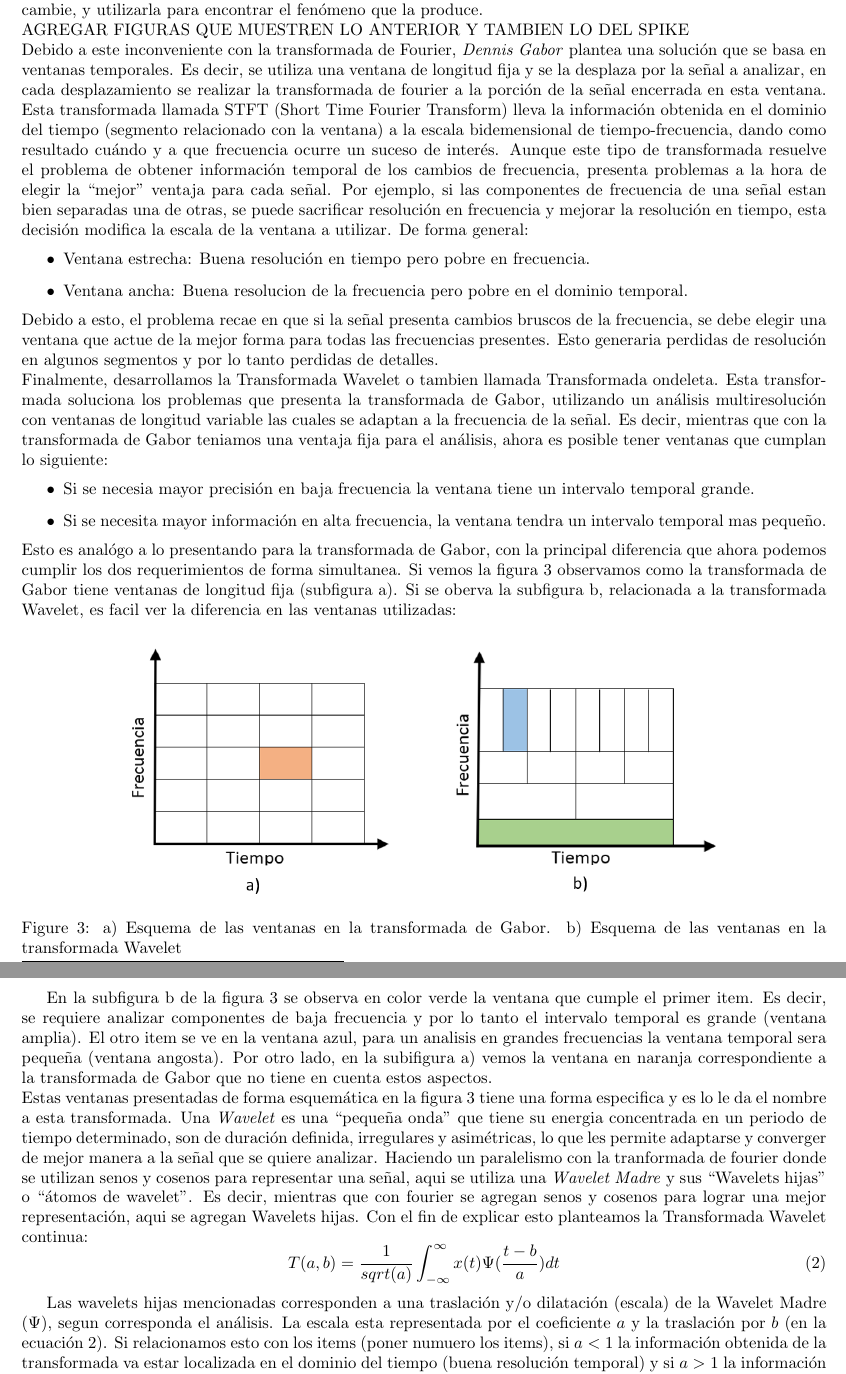
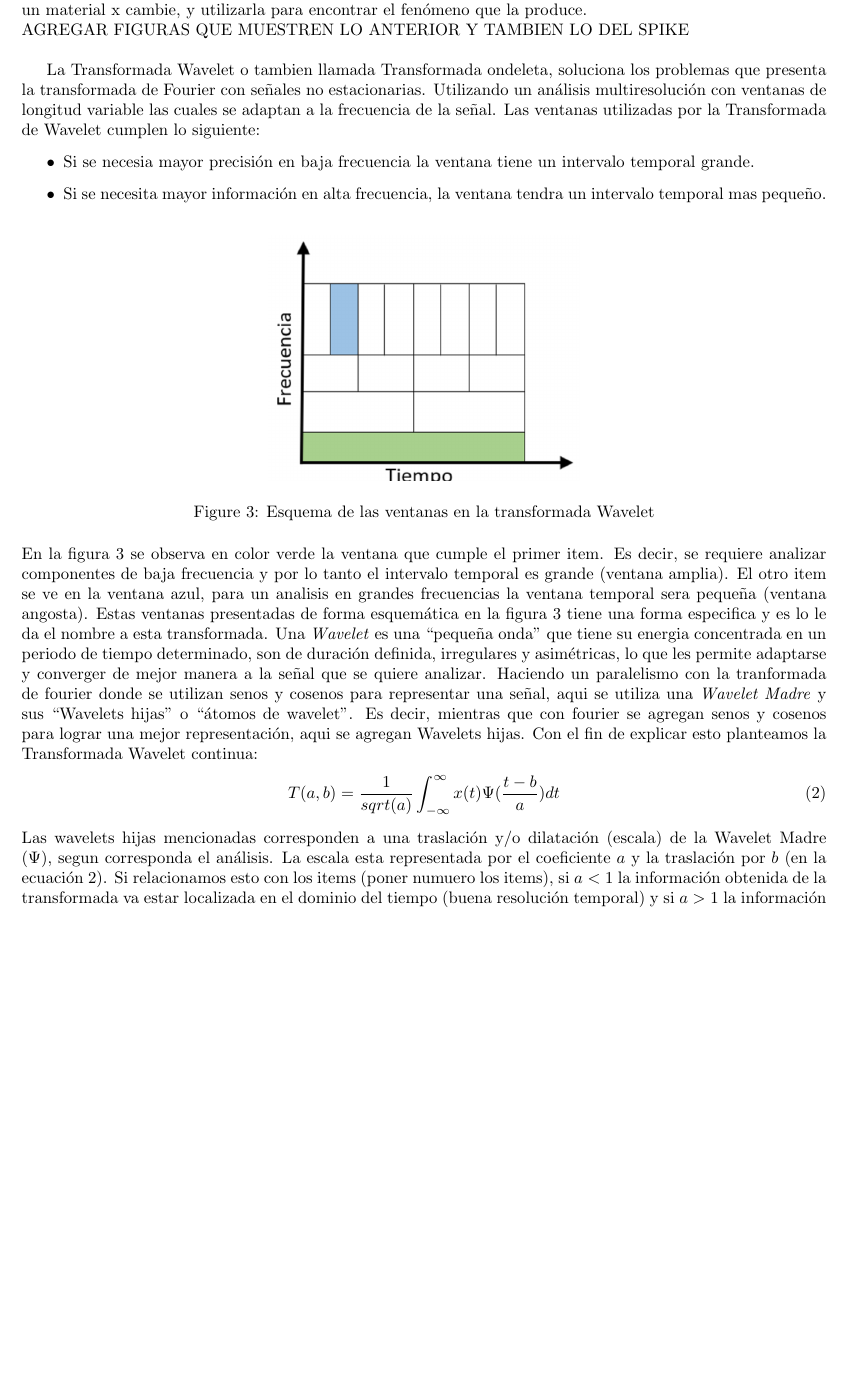
Before and after one commit to IsaiasGatica/Pre-Informe_DSP, a LaTeX document (Pre_Informe_DSP.tex): two parts of pages 2 and 3 of 3 before the commit and part of page 2 of 3 after it, the two joined at a grey line, cut so that both start at the same text, the shorter picture padded with empty space. Compiled offline with pdfLaTeX.

Commit message:
Segunda version, reducido

```diff
--- a/Pre_Informe_DSP.tex
+++ b/Pre_Informe_DSP.tex
@@ -42,34 +42,22 @@ analizar una señal como, por ejemplo, la de la figura 2 con la transformda de f
 iformacíon temporal del momento en el que cambia la frecuencia y tampoco donde se produce el spike \footnote{Irregularidad en la señal VER}. Esta información es muy importante para analizar, por ejemplo, sistemas físicos donde se quiera averiguar el tiempo en que la frecuencia de oscilación o la densidad de un material x cambie,
 y utilizarla para encontrar el fenómeno que la produce.\\
 AGREGAR FIGURAS QUE MUESTREN LO ANTERIOR Y TAMBIEN LO DEL SPIKE\\
-Debido a este inconveniente con la transformada de Fourier, \textit{Dennis Gabor} plantea una solución que se basa en ventanas temporales. Es decir, se utiliza una ventana de longitud fija y se la desplaza
-por la señal a analizar, en cada desplazamiento se realizar la transformada de fourier a la porción de la señal encerrada en esta ventana. Esta transformada llamada STFT (Short Time Fourier Transform) lleva la información obtenida en el
-dominio del tiempo (segmento relacionado con la ventana) a la escala bidemensional de tiempo-frecuencia, dando como resultado cuándo y a que frecuencia ocurre un suceso de interés. Aunque este tipo de transformada resuelve el problema de obtener
-información temporal de los cambios de frecuencia, presenta problemas a la hora de elegir la ``mejor'' ventaja para cada señal. Por ejemplo, si las componentes de frecuencia de una señal
-estan bien separadas una de otras, se puede sacrificar resolución en frecuencia y mejorar la resolución en tiempo, esta decisión modifica la escala de la ventana a utilizar. De forma general:
-\begin{itemize}
-    \item Ventana estrecha: Buena resolución en tiempo pero pobre en frecuencia.
-    \item Ventana ancha: Buena resolucion de la frecuencia pero pobre en el dominio temporal.
-\end{itemize}
-Debido a esto, el problema recae en que si la señal presenta cambios bruscos de la frecuencia, se debe elegir una ventana que actue de la mejor forma
-para todas las frecuencias presentes. Esto generaria perdidas de resolución en algunos segmentos y por lo tanto perdidas de detalles.\\
-Finalmente, desarrollamos la Transformada Wavelet o tambien llamada Transformada ondeleta. Esta transformada soluciona los problemas que presenta la
-transformada de Gabor, utilizando un análisis multiresolución con ventanas de longitud variable las cuales se adaptan a la frecuencia de la señal. Es decir, mientras que con la transformada de
-Gabor teniamos una ventaja fija para el análisis, ahora es posible tener ventanas que cumplan lo siguiente:
+
+La Transformada Wavelet o tambien llamada Transformada ondeleta, soluciona los problemas que presenta la
+transformada de Fourier con señales no estacionarias. Utilizando un análisis multiresolución con ventanas de longitud variable las cuales se adaptan a la frecuencia de la señal.
+Las ventanas utilizadas por la Transformada de Wavelet cumplen lo siguiente:
 \begin{itemize}
     \item Si se necesia mayor precisión en baja frecuencia la ventana tiene un intervalo temporal grande.
     \item Si se necesita mayor información en alta frecuencia, la ventana tendra un intervalo temporal mas pequeño.
 \end{itemize}
-Esto es analógo a lo presentando para la transformada de Gabor, con la principal diferencia que ahora podemos cumplir los dos requerimientos de forma simultanea. Si vemos la figura \ref{comp} observamos como la transformada de Gabor tiene ventanas de longitud fija (subfigura a).
-Si se oberva la subfigura b, relacionada a la transformada Wavelet, es facil ver la diferencia en las ventanas utilizadas:
 \begin{figure}[H]
     \centering
-    \includegraphics[scale=0.45]{Fig/6}
-    \caption{a) Esquema de las ventanas en la transformada de Gabor. b) Esquema de las ventanas en la transformada Wavelet}
+    \includegraphics[scale=0.35]{Fig/66}
+    \caption{Esquema de las ventanas en la transformada Wavelet}
     \label{comp}
 \end{figure}
-En la subfigura b de la figura \ref{comp} se observa en color verde la ventana que cumple el primer item. Es decir, se requiere analizar componentes de baja frecuencia y por lo tanto el intervalo temporal es grande (ventana amplia). El otro item se ve en la ventana azul, para un analisis
-en grandes frecuencias la ventana temporal sera pequeña (ventana angosta). Por otro lado, en la subifigura a) vemos la ventana en naranja correspondiente a la transformada de Gabor que no tiene en cuenta estos aspectos.\\
+En la figura \ref{comp} se observa en color verde la ventana que cumple el primer item. Es decir, se requiere analizar componentes de baja frecuencia y por lo tanto el intervalo temporal es grande (ventana amplia). El otro item se ve en la ventana azul, para un analisis
+en grandes frecuencias la ventana temporal sera pequeña (ventana angosta).
 Estas ventanas presentadas de forma esquemática en la figura \ref{comp} tiene una forma especifica y es lo le da el nombre a esta transformada. Una \textit{Wavelet} es una ``pequeña onda'' que tiene su energia concentrada en un periodo de tiempo determinado, son de duración definida, irregulares y asimétricas, lo que les permite
 adaptarse y converger de mejor manera a la señal que se quiere analizar. Haciendo un paralelismo con la tranformada de fourier donde se utilizan senos y cosenos para representar una señal, aqui se utiliza una \textit{Wavelet Madre} y sus ``Wavelets hijas'' o ``átomos de wavelet''. Es decir, mientras que con fourier se agregan senos y cosenos para lograr
 una mejor representación, aqui se agregan Wavelets hijas. Con el fin de explicar esto planteamos la Transformada Wavelet continua:
```
Also changed, not shown: Fig/66.PNG (added), Pre_Informe_DSP.tex (1 more changed lines), 6 other files.
